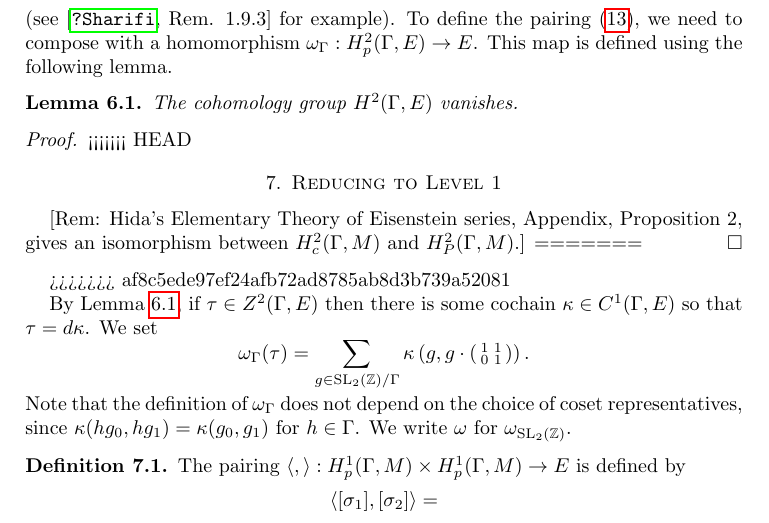
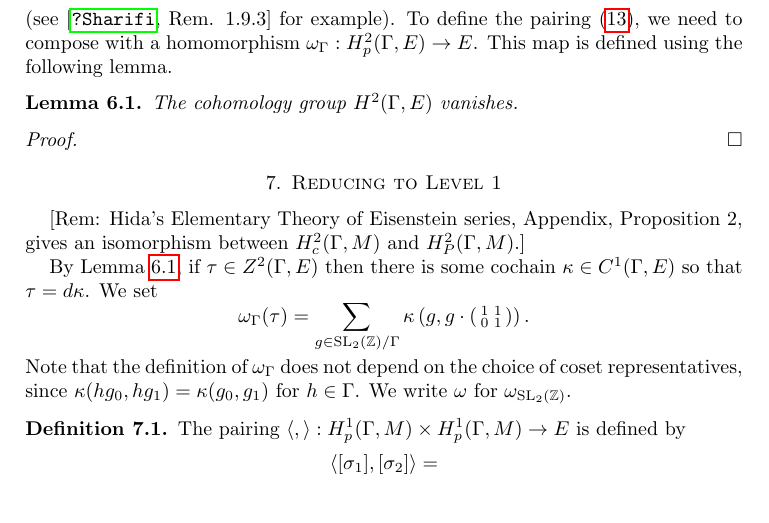
Before and after one commit to roed314/positive-slope-families, a LaTeX paper (adjoint.tex): part of page 6 of 9, cut so that both start at the same text. Compiled offline with pdfLaTeX.

Commit message:
Fix merge detrius

```diff
--- a/adjoint.tex
+++ b/adjoint.tex
@@ -371,13 +371,10 @@ Given homogeneous cochains $\sigma_1, \sigma_2 \in Z^1_p(\Gamma, M)$, their cup
 The cohomology group $H^2(\Gamma, E)$ vanishes.
 \end{lemma}
 \begin{proof}
+\end{proof}
 
-<<<<<<< HEAD
 \section{Reducing to Level 1} \label{sec:level_one}
 [Rem: Hida's Elementary Theory of Eisenstein series, Appendix, Proposition 2, gives an isomorphism between $H^2_c(\Gamma, M)$ and $H^2_P(\Gamma, M)$.]
-=======
-\end{proof}
->>>>>>> af8c5ede97ef24afb72ad8785ab8d3b739a52081
 
 By Lemma \ref{lem:H2E}, if $\tau \in Z^2(\Gamma, E)$ then there is some cochain $\kappa \in C^1(\Gamma, E)$ so that $\tau = d\kappa$.  We set
 \[
```
